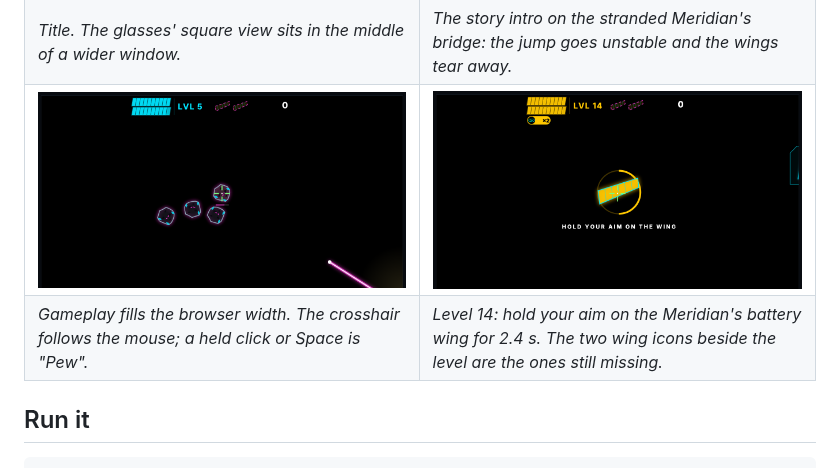
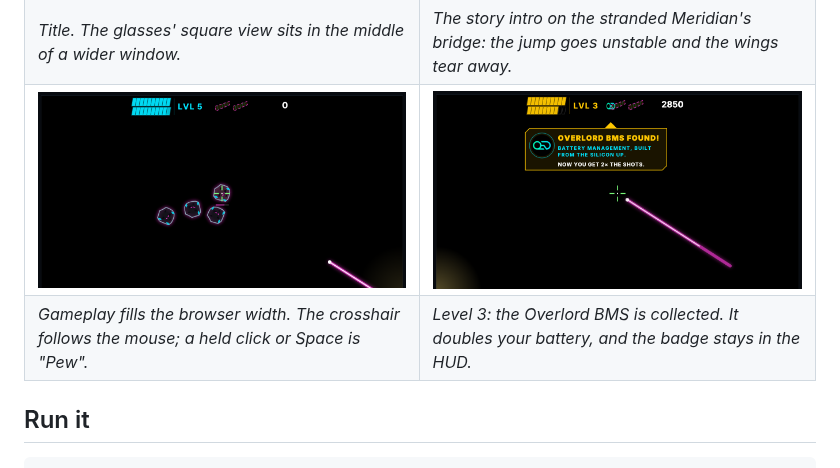
Before and after one commit to OverLord-Labs/OverBlaster-web, a Markdown page: README.md, the part around the change. Rendered like a GitHub page; pictures changed too: docs/screenshots/bms.png (added), docs/screenshots/wing.png (deleted).

Commit message:
README: show the Overlord BMS pickup instead of the level 14 wing
Co-Authored-By: Claude Sonnet 5.5 <noreply@anthropic.com>
Claude-Session: https://claude.ai/code/session_01AbfzrtmbxzKY1cLZJWEEso

```diff
--- a/README.md
+++ b/README.md
@@ -11,8 +11,8 @@ TypeScript, no runtime dependencies, Canvas 2D + WebAudio. This is the web sibli
 |---|---|
 | ![Title screen](docs/screenshots/title.png) | ![The Meridian's bridge in the story intro](docs/screenshots/bridge.png) |
 | *Title. The glasses' square view sits in the middle of a wider window.* | *The story intro on the stranded Meridian's bridge: the jump goes unstable and the wings tear away.* |
-| ![Firing at rubble](docs/screenshots/laser.png) | ![Holding aim on a lost battery wing](docs/screenshots/wing.png) |
-| *Gameplay fills the browser width. The crosshair follows the mouse; a held click or Space is "Pew".* | *Level 14: hold your aim on the Meridian's battery wing for 2.4 s. The two wing icons beside the level are the ones still missing.* |
+| ![Firing at rubble](docs/screenshots/laser.png) | ![Overlord BMS found](docs/screenshots/bms.png) |
+| *Gameplay fills the browser width. The crosshair follows the mouse; a held click or Space is "Pew".* | *Level 3: the Overlord BMS is collected. It doubles your battery, and the badge stays in the HUD.* |
 
 ## Run it
 
```
